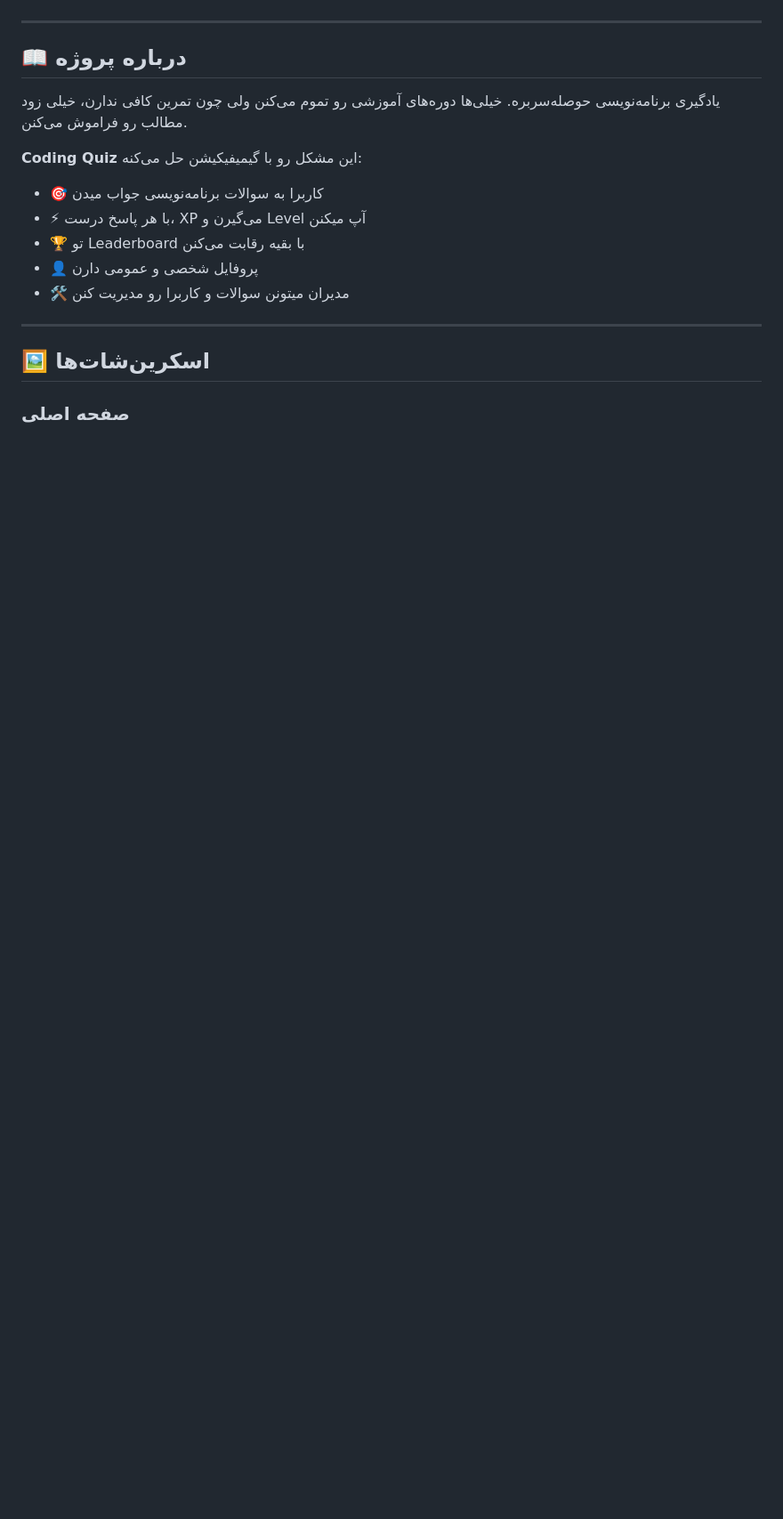
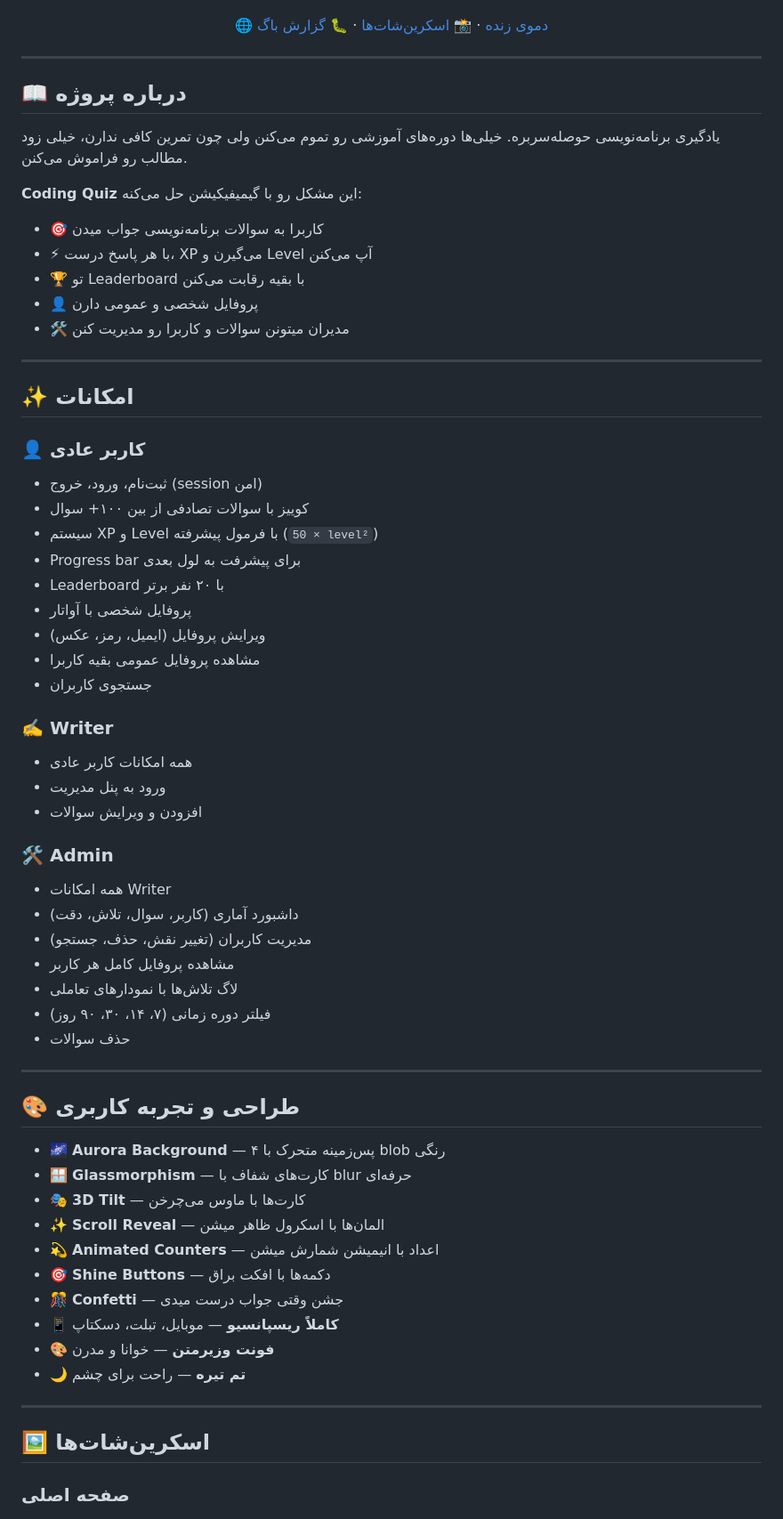
Before and after one commit to Pouyaazim/coding-quiz, a Markdown page: README.md, the part around one of its changes. Shown at 89% size. GitHub-like rendering; blank space fills up the shorter version.

```diff
--- a/README.md
+++ b/README.md
@@ -10,4 +12,6 @@
 [![License](https://img.shields.io/badge/License-MIT-green)](LICENSE)
+
+[🌐 دموی زنده](https://coding-quiz.pxxlspace.cv) · [📸 اسکرین‌شات‌ها](#-اسکرین‌شات‌ها) · [🐛 گزارش باگ](../../issues)
 
 </div>
 
@@ -20,10 +24,54 @@
 **Coding Quiz** این مشکل رو با گیمیفیکیشن حل می‌کنه:
 
 - 🎯 کاربرا به سوالات برنامه‌نویسی جواب میدن
-- ⚡ با هر پاسخ درست، XP می‌گیرن و Level آپ میکنن
+- ⚡ با هر پاسخ درست، XP می‌گیرن و Level آپ می‌کنن
 - 🏆 تو Leaderboard با بقیه رقابت می‌کنن
 - 👤 پروفایل شخصی و عمومی دارن
 - 🛠 مدیران میتونن سوالات و کاربرا رو مدیریت کنن
+
+---
+
+## ✨ امکانات
+
+### 👤 کاربر عادی
+- ثبت‌نام، ورود، خروج (session امن)
+- کوییز با سوالات تصادفی از بین ۱۰۰+ سوال
+- سیستم XP و Level با فرمول پیشرفته (`50 × level²`)
+- Progress bar برای پیشرفت به لول بعدی
+- Leaderboard با ۲۰ نفر برتر
+- پروفایل شخصی با آواتار
+- ویرایش پروفایل (ایمیل، رمز، عکس)
+- مشاهده پروفایل عمومی بقیه کاربرا
+- جستجوی کاربران
+
+### ✍️ Writer
+- همه امکانات کاربر عادی
+- ورود به پنل مدیریت
+- افزودن و ویرایش سوالات
+
+### 🛠 Admin
+- همه امکانات Writer
+- داشبورد آماری (کاربر، سوال، تلاش، دقت)
+- مدیریت کاربران (تغییر نقش، حذف، جستجو)
+- مشاهده پروفایل کامل هر کاربر
+- لاگ تلاش‌ها با نمودارهای تعاملی
+- فیلتر دوره زمانی (۷، ۱۴، ۳۰، ۹۰ روز)
+- حذف سوالات
+
+---
+
+## 🎨 طراحی و تجربه کاربری
+
+- 🌌 **Aurora Background** — پس‌زمینه متحرک با ۴ blob رنگی
+- 🪟 **Glassmorphism** — کارت‌های شفاف با blur حرفه‌ای
+- 🎭 **3D Tilt** — کارت‌ها با ماوس می‌چرخن
+- ✨ **Scroll Reveal** — المان‌ها با اسکرول ظاهر میشن
+- 💫 **Animated Counters** — اعداد با انیمیشن شمارش میشن
+- 🎯 **Shine Buttons** — دکمه‌ها با افکت براق
+- 🎊 **Confetti** — جشن وقتی جواب درست میدی
+- 📱 **کاملاً ریسپانسیو** — موبایل، تبلت، دسکتاپ
+- 🎨 **فونت وزیرمتن** — خوانا و مدرن
+- 🌙 **تم تیره** — راحت برای چشم
 
 ---
 
```
Also changed, not shown: other parts of README.md (+96 -64 lines).
